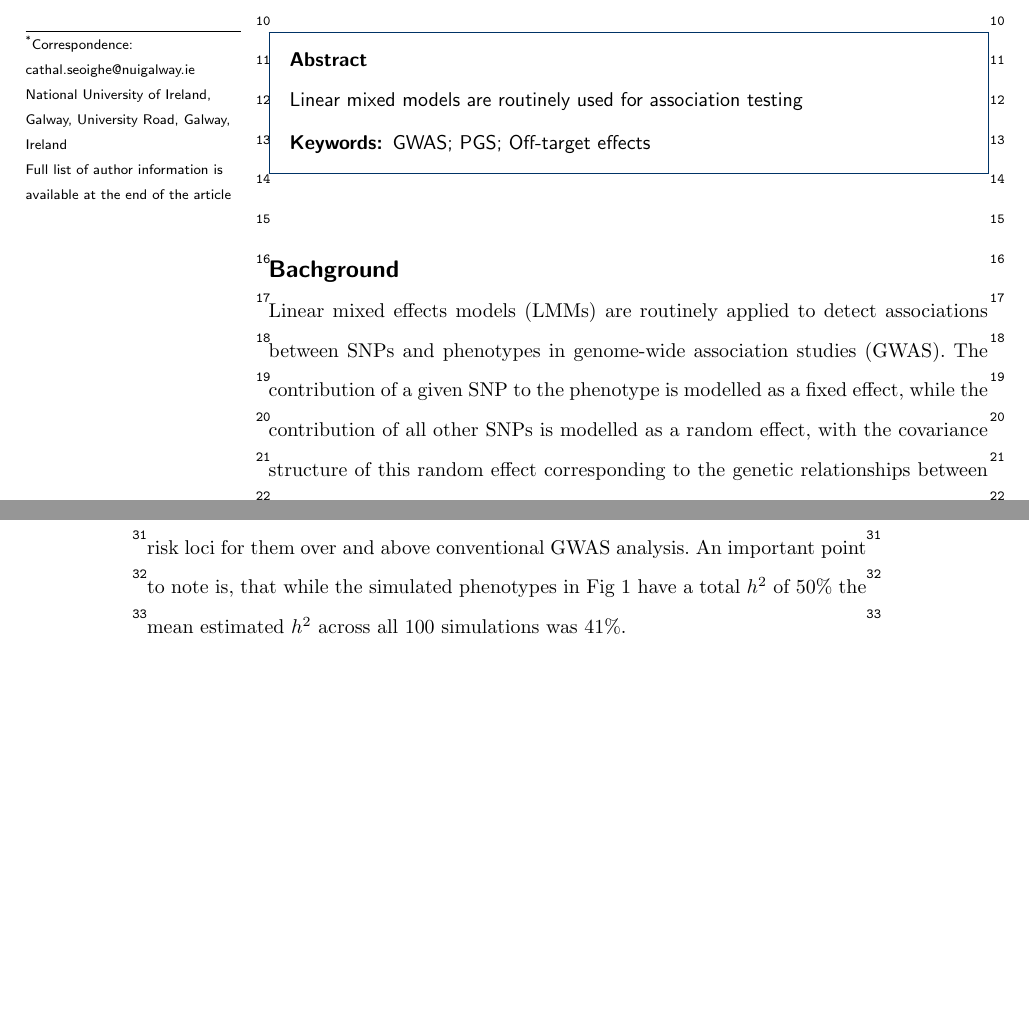
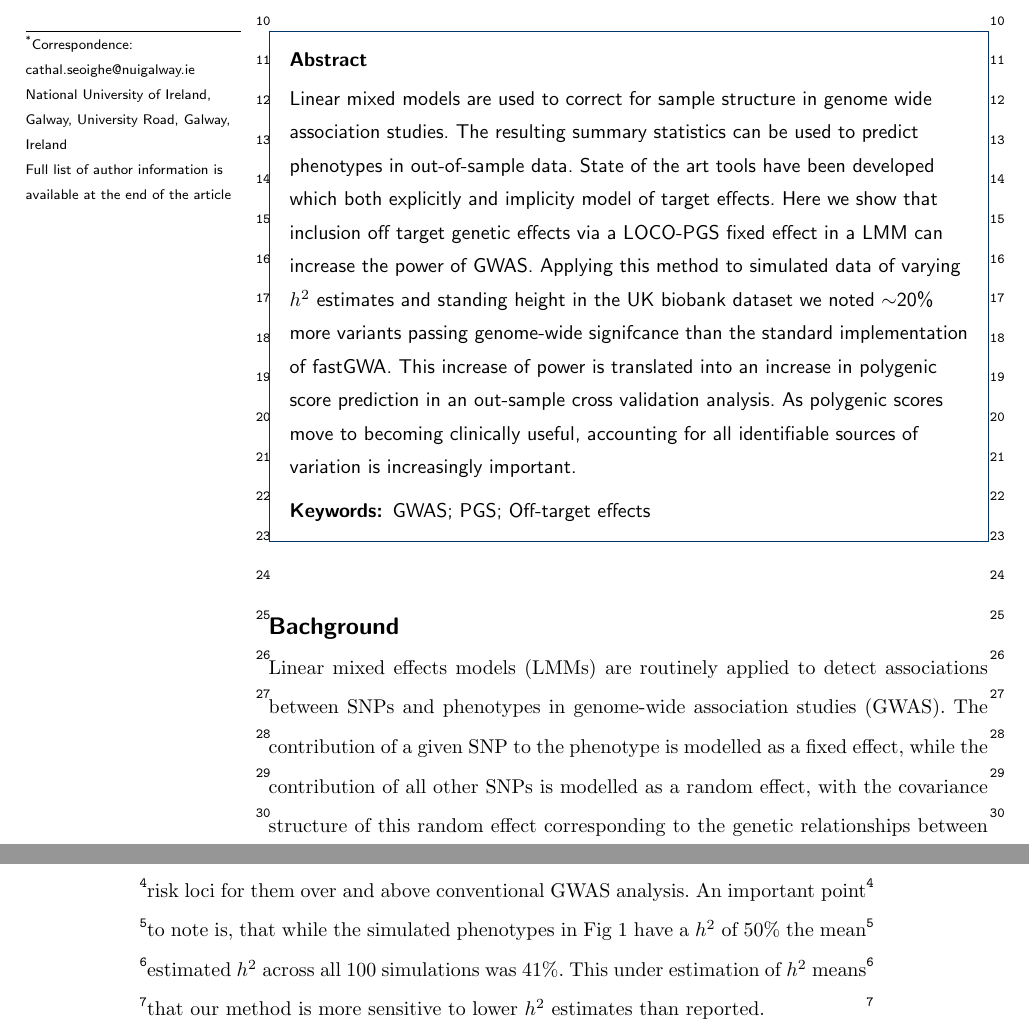
Before and after one commit to declan93/PGS-LMM, a LaTeX document (paper/PGS_LMM.tex): two parts of pages 1 and 8 of 19 before the commit and two parts of pages 1 and 9 of 19 after it, joined at a grey line, cut so that both start at the same text, the shorter picture padded with empty space. Compiled offline with pdfLaTeX.

Commit message:
Added Abstract

```diff
--- a/paper/PGS_LMM.tex
+++ b/paper/PGS_LMM.tex
@@ -184,7 +184,7 @@
 \begin{abstract} % abstract
 %\parttitle{First part title} %if any
 %Text for this section.
-Linear mixed models are routinely used for association testing
+Linear mixed models are used to correct for sample structure in genome wide association studies. The resulting summary statistics can be used to predict phenotypes in out-of-sample data. State of the art tools have been developed which both explicitly and implicity model of target effects. Here we show that inclusion off target genetic effects via a LOCO-PGS fixed effect in a LMM can increase the power of GWAS. Applying this method to simulated data of varying $h^2$ estimates and standing height in the UK biobank dataset we noted $\sim$20\% more variants passing genome-wide signifcance than the standard implementation of fastGWA. This increase of power is translated into an increase in polygenic score prediction in an out-sample cross validation analysis. As polygenic scores move to becoming clinically useful, accounting for all identifiable sources of variation is increasingly important.
 %\parttitle{Second part title} %if any
 %Text for this section.
 \end{abstract}
@@ -295,7 +295,7 @@ The increase in power with PGS-LMM was largest for simulated phenotypes with hig
 
 We also applied the method to real data (standing height in individuals of British ancestry in the UK Biobank). Height was chosen as there have been over 3000 near independent variants associated with height explaining 48.3\% of the phenotypic variance. Heritability is often estimated to be as high as 80\%. Although GWAS can only give us insight into, $h^2$, the additive component of heritability, estimates of $h^2$ for height range from 30\% for high quality common variants up to 88\% in monozygotic twins for all SNPs \cite{yengo2018meta,hou2019accurate,nolte2017comparison}. Consistent with the simulation results, we found nearly 20\% more associated variants using the PGS-LMM, including a large number of variants (31,332) that were significant using PGS-LMM, but not using fastGWA (a much smaller set of 6,012 SNPs were identified as significant by fastGWA but not PGS-LMM; Fig S2). The newly identified variants are enriched for rare variants while common variants were depleted. The PGS-LMM identified variants were associated with expression in skeletal and muscle tissue consistent with PGS-LMM identifying additional true causal variants over fastGWA.
 
-Within UK Biobank, standing height has the highest SNP $h^2$ at 0.31. As the PGS-LMM method offers improvement over fastGWA at higher values of $h^2$, we can expect it to yield more independent association signals for other traits such as weight, bone mineral density, baldness and platelet count that all have $h^2$ > 0.2 in UK Biobank. These are traits with high heritabilities that can be easily measured in large population-based cohorts, which has enabled GWAS to already detect many association signals. Some diseases have equally high heritability, e.g., type 1 diabetes, schizophrenia and Alzheimer’s disease, but do not yet have sample sizes on the same scale as height. As this changes and statistical power of GWAS of these diseases increases, PGS-LMM may prove effective in identifying additional risk loci for them over and above conventional GWAS analysis. An important point to note is, that while the simulated phenotypes in Fig 1 have a total $h^2$ of 50\% the mean estimated $h^2$ across all 100 simulations was 41\%.
+Within UK Biobank, standing height has the highest SNP $h^2$ at 0.31. As the PGS-LMM method offers improvement over fastGWA at higher values of $h^2$, we can expect it to yield more independent association signals for other traits such as weight, bone mineral density, baldness and platelet count that all have $h^2$ > 0.2 in UK Biobank. These are traits with high heritabilities that can be easily measured in large population-based cohorts, which has enabled GWAS to already detect many association signals. Some diseases have equally high heritability, e.g., type 1 diabetes, schizophrenia and Alzheimer’s disease, but do not yet have sample sizes on the same scale as height. As this changes and statistical power of GWAS of these diseases increases, PGS-LMM may prove effective in identifying additional risk loci for them over and above conventional GWAS analysis. An important point to note is, that while the simulated phenotypes  in Fig 1 have a $h^2$ of 50\% the mean estimated $h^2$ across all 100 simulations was 41\%. This under estimation of $h^2$ means that our method is more sensitive to lower $h^2$ estimates than reported.
 
 PGS-LMM’s ability to detect associations with variants of lower allele frequency may also result in better performance (in terms of numbers of lead SNPs detected or accuracy of PGS) for certain traits and disorders. Such phenotypes, in comparison to hundreds of others, already have been demonstrated to have either higher proportions of rare lead SNPs (e.g. nutritional traits) or have rare lead SNPs with higher effect sizes (e.g. cognitive traits and psychiatric disorders) \cite{watanabe2019global}.
 
```
Also changed, not shown: paper/PGS_LMM.tex (4 more changed lines).
